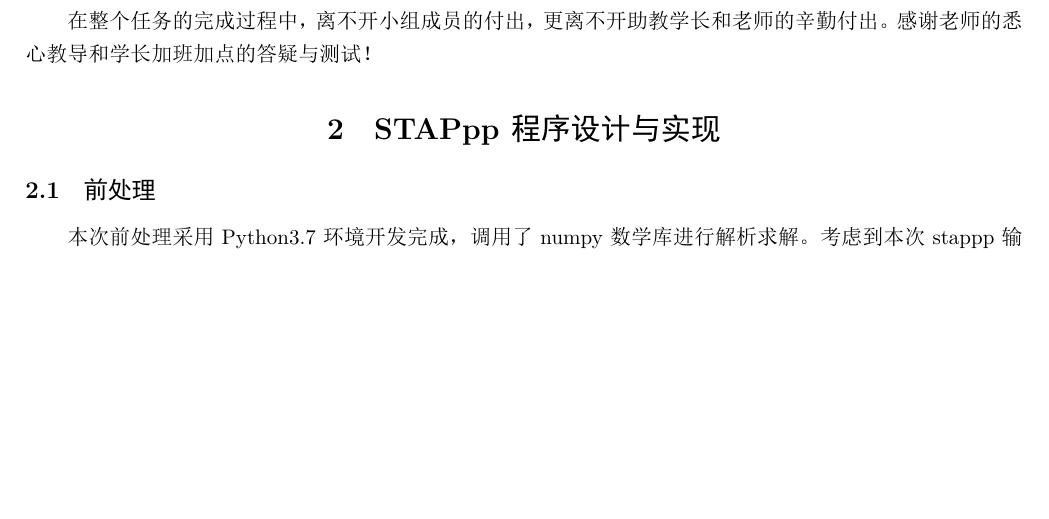
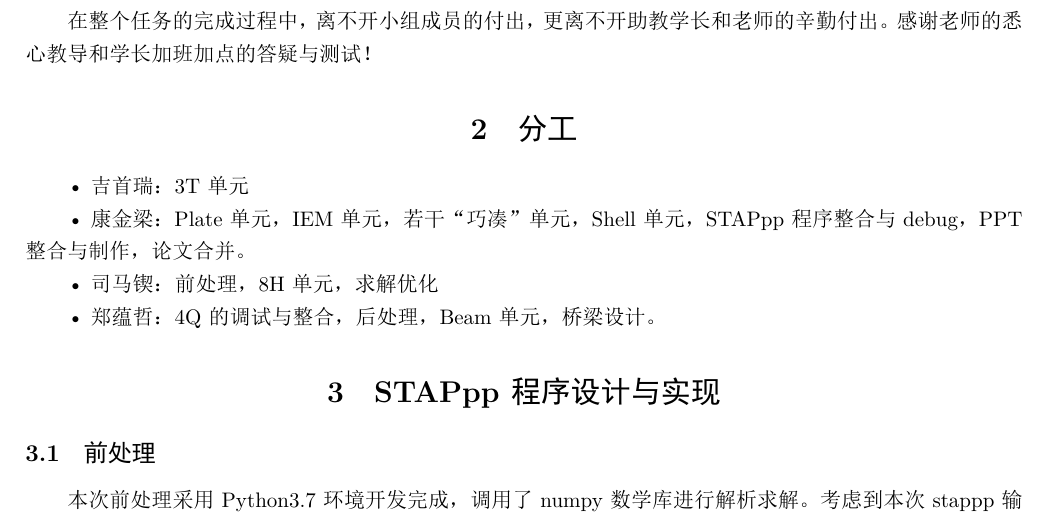
Before and after one commit to fem-team/paper-LaTeX, a LaTeX document (demo/mpm_review.tex): part of page 1 of 24, cut so that both start at the same text, the shorter picture padded with empty space. The pictures show the PDF file demo/mpm_review.pdf that the author committed with the source.

Commit message:
Slightly Modified

```diff
--- a/demo/mpm_review.tex
+++ b/demo/mpm_review.tex
@@ -61,6 +61,19 @@
 并且在课程对最后，应用我们所学知识，完成了桥梁竞赛，设计自己的满足条件的桥梁，并且通过STAPpp程序模拟，对桥梁设计进行优化，以在评估中取得更好的效果。
 
 在整个任务的完成过程中，离不开小组成员的付出，更离不开助教学长和老师的辛勤付出。感谢老师的悉心教导和学长加班加点的答疑与测试！
+
+
+\section{分工}
+
+•吉首瑞：3T 单元
+
+• 康金梁：Plate 单元，IEM 单元，若干“巧凑”单元，Shell 单元，STAPpp 程序整合与debug，PPT 整
+合与制作，论文合并。
+
+• 司马锲：前处理，8H 单元，求解优化
+
+• 郑蕴哲：4Q的调试与整合，后处理，Beam 单元，桥梁设计。
+
 
 \section{STAPpp程序设计与实现}
 
```
Also changed, not shown: demo/mpm_review.pdf, 4 other files.
